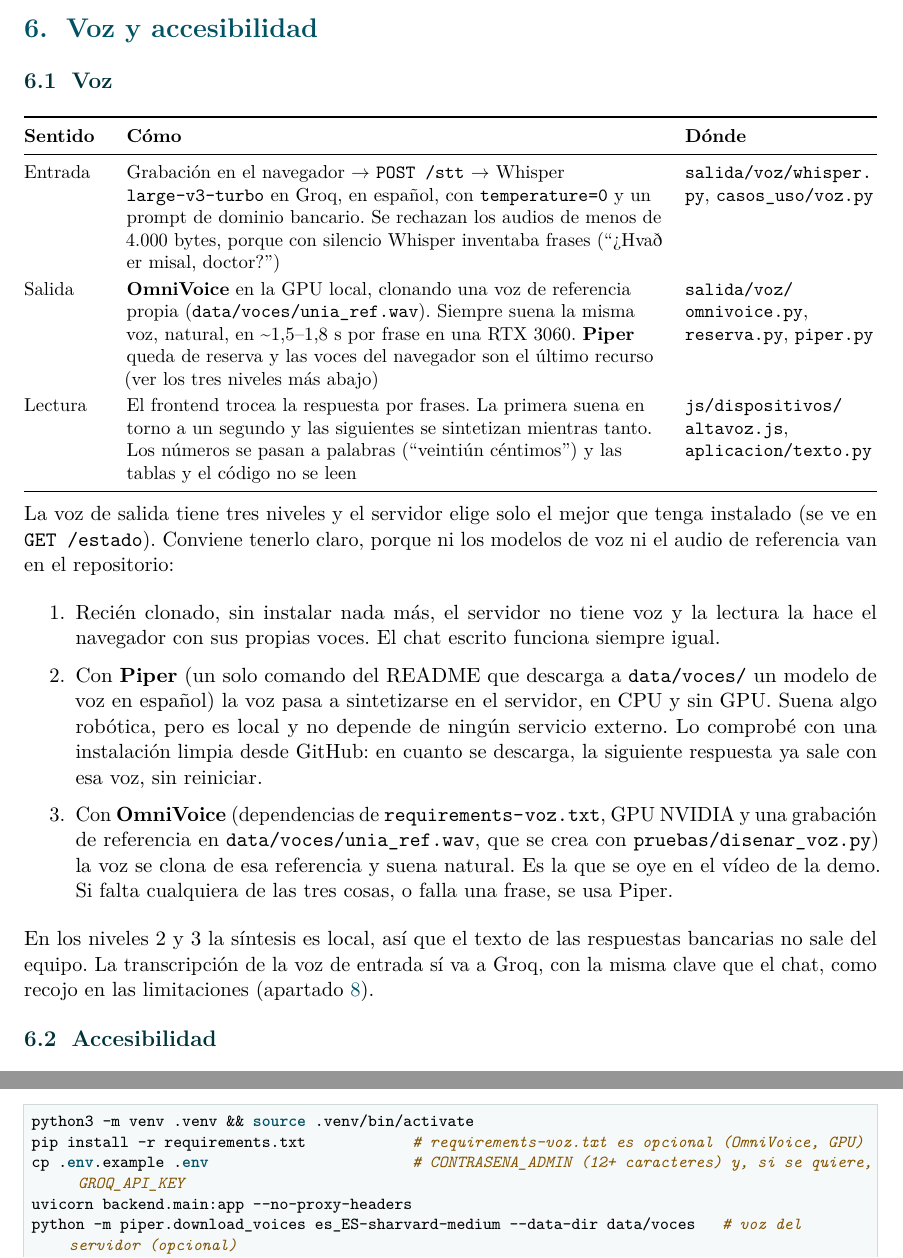
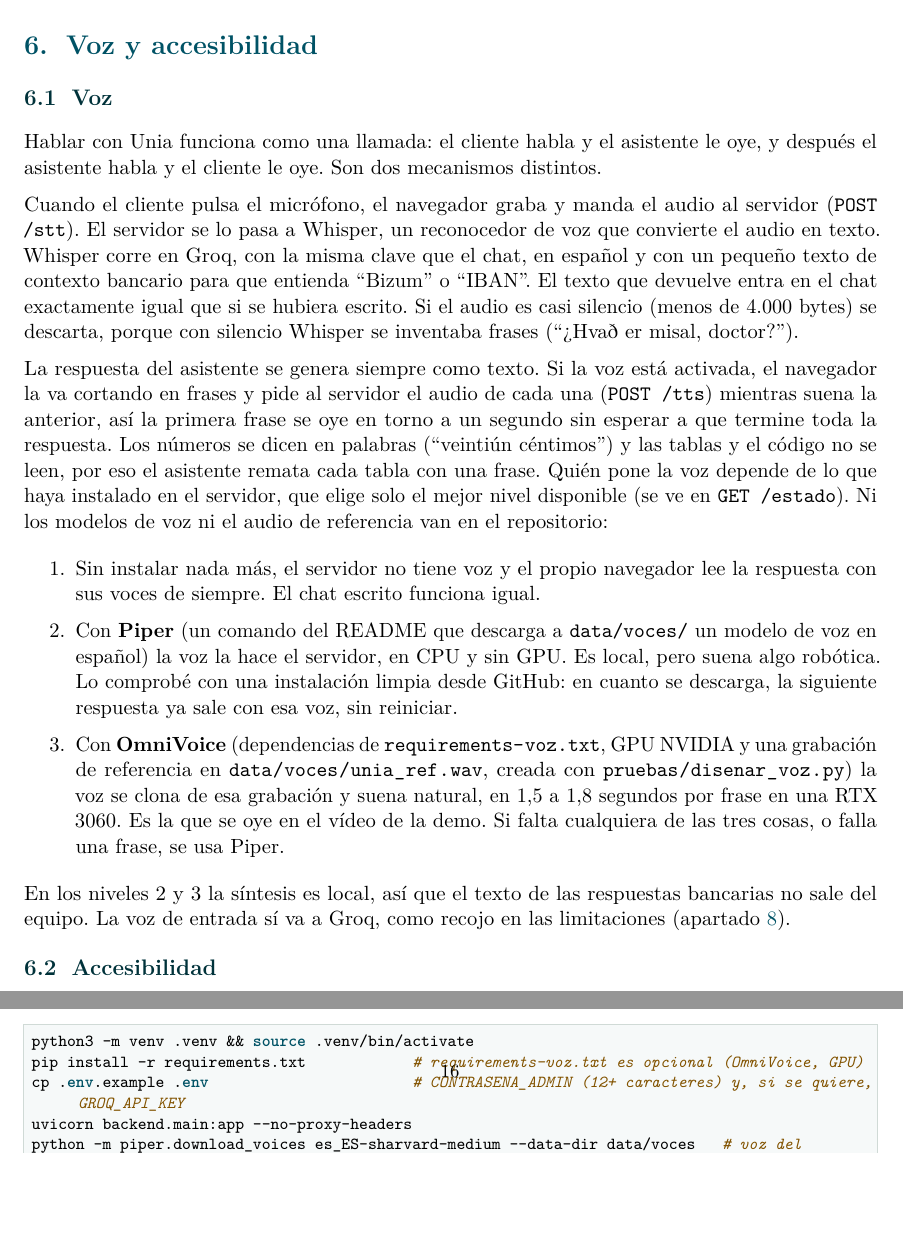
Before and after one commit to FlorinTodor/Unia, a LaTeX document (docs/memoria_latex/main.tex, which reads docs/memoria_latex/capitulos/06_voz_accesibilidad.tex): two parts of pages 15 and 18 of 18 before the commit and two parts of pages 15 and 17 of 18 after it, joined at a grey line, cut so that both start at the same text, the shorter picture padded with empty space. Compiled offline with pdfLaTeX.

Commit message:
docs(memoria): la voz explicada en prosa, sin tabla

```diff
--- a/docs/memoria_latex/capitulos/06_voz_accesibilidad.tex
+++ b/docs/memoria_latex/capitulos/06_voz_accesibilidad.tex
@@ -4,35 +4,36 @@
 
 \subsection{Voz}\label{sec:voz-detalle}
 
-{\small
-\begin{tabularx}{\textwidth}{@{}P{1.5cm}LP{3.6cm}@{}}
-\toprule
-\textbf{Sentido} & \textbf{Cómo} & \textbf{Dónde} \\
-\midrule
-Entrada & Grabación en el navegador → \cod{POST /stt} → Whisper \cod{large-v3-turbo} en Groq, en español, con \cod{temperature=0} y un prompt de dominio bancario. Se rechazan los audios de menos de 4.000 bytes, porque con silencio Whisper inventaba frases (``¿Hvað er misal, doctor?'') & \ruta{salida/voz/whisper.py}, \ruta{casos_uso/voz.py} \\
-Salida & \textbf{OmniVoice} en la GPU local, clonando una voz de referencia propia (\ruta{data/voces/unia_ref.wav}). Siempre suena la misma voz, natural, en \textasciitilde 1,5–1,8~s por frase en una RTX 3060. \textbf{Piper} queda de reserva y las voces del navegador son el último recurso (ver los tres niveles más abajo) & \ruta{salida/voz/omnivoice.py}, \ruta{reserva.py}, \ruta{piper.py} \\
-Lectura & El frontend trocea la respuesta por frases. La primera suena en torno a un segundo y las siguientes se sintetizan mientras tanto. Los números se pasan a palabras (``veintiún céntimos'') y las tablas y el código no se leen & \ruta{js/dispositivos/altavoz.js}, \ruta{aplicacion/texto.py} \\
-\bottomrule
-\end{tabularx}}
+Hablar con Unia funciona como una llamada: el cliente habla y el asistente le oye, y después el asistente habla y el
+cliente le oye. Son dos mecanismos distintos.
 
-La voz de salida tiene tres niveles y el servidor elige solo el mejor que tenga instalado (se ve en \cod{GET /estado}).
-Conviene tenerlo claro, porque ni los modelos de voz ni el audio de referencia van en el repositorio:
+Cuando el cliente pulsa el micrófono, el navegador graba y manda el audio al servidor (\cod{POST /stt}). El servidor se lo
+pasa a Whisper, un reconocedor de voz que convierte el audio en texto. Whisper corre en Groq, con la misma clave que el
+chat, en español y con un pequeño texto de contexto bancario para que entienda ``Bizum'' o ``IBAN''. El texto que
+devuelve entra en el chat exactamente igual que si se hubiera escrito. Si el audio es casi silencio (menos de
+4.000 bytes) se descarta, porque con silencio Whisper se inventaba frases (``¿Hvað er misal, doctor?'').
+
+La respuesta del asistente se genera siempre como texto. Si la voz está activada, el navegador la va cortando en frases y
+pide al servidor el audio de cada una (\cod{POST /tts}) mientras suena la anterior, así la primera frase se oye en torno
+a un segundo sin esperar a que termine toda la respuesta. Los números se dicen en palabras (``veintiún céntimos'') y las
+tablas y el código no se leen, por eso el asistente remata cada tabla con una frase. Quién pone la voz depende de lo que
+haya instalado en el servidor, que elige solo el mejor nivel disponible (se ve en \cod{GET /estado}). Ni los modelos de
+voz ni el audio de referencia van en el repositorio:
 
 \begin{enumerate}
-  \item Recién clonado, sin instalar nada más, el servidor no tiene voz y la lectura la hace el navegador con sus propias
-  voces. El chat escrito funciona siempre igual.
-  \item Con \textbf{Piper} (un solo comando del README que descarga a \ruta{data/voces/} un modelo de voz en
-  español) la voz pasa a sintetizarse en el servidor, en CPU y sin GPU. Suena algo robótica, pero es local y
-  no depende de ningún servicio externo. Lo comprobé con una instalación limpia desde GitHub: en cuanto se descarga, la
-  siguiente respuesta ya sale con esa voz, sin reiniciar.
+  \item Sin instalar nada más, el servidor no tiene voz y el propio navegador lee la respuesta con sus voces de siempre.
+  El chat escrito funciona igual.
+  \item Con \textbf{Piper} (un comando del README que descarga a \ruta{data/voces/} un modelo de voz en español) la voz la
+  hace el servidor, en CPU y sin GPU. Es local, pero suena algo robótica. Lo comprobé con una instalación limpia desde
+  GitHub: en cuanto se descarga, la siguiente respuesta ya sale con esa voz, sin reiniciar.
   \item Con \textbf{OmniVoice} (dependencias de \ruta{requirements-voz.txt}, GPU NVIDIA y una grabación de referencia en
-  \ruta{data/voces/unia_ref.wav}, que se crea con \ruta{pruebas/disenar_voz.py}) la voz se clona de esa referencia y suena
-  natural. Es la que se oye en el vídeo de la demo. Si falta cualquiera de las tres cosas, o falla una frase, se usa Piper.
+  \ruta{data/voces/unia_ref.wav}, creada con \ruta{pruebas/disenar_voz.py}) la voz se clona de esa grabación y suena
+  natural, en 1,5 a 1,8 segundos por frase en una RTX 3060. Es la que se oye en el vídeo de la demo. Si falta cualquiera de
+  las tres cosas, o falla una frase, se usa Piper.
 \end{enumerate}
 
-En los niveles 2 y 3 la síntesis es local, así que el texto de las respuestas bancarias no sale del equipo. La
-transcripción de la voz de entrada sí va a Groq, con la misma clave que el chat, como recojo en las limitaciones
-(apartado~\ref{sec:limitaciones}).
+En los niveles 2 y 3 la síntesis es local, así que el texto de las respuestas bancarias no sale del equipo. La voz de
+entrada sí va a Groq, como recojo en las limitaciones (apartado~\ref{sec:limitaciones}).
 
 \subsection{Accesibilidad}\label{sec:accesibilidad}
 
```
